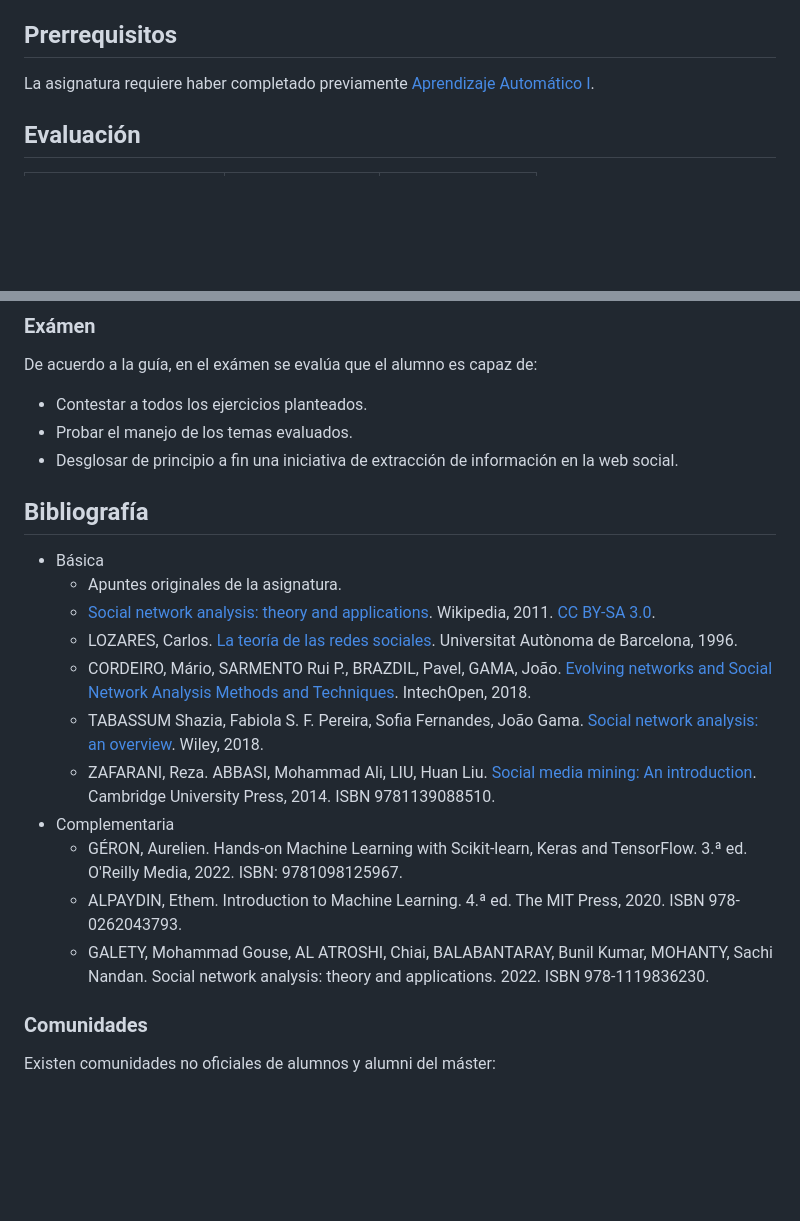
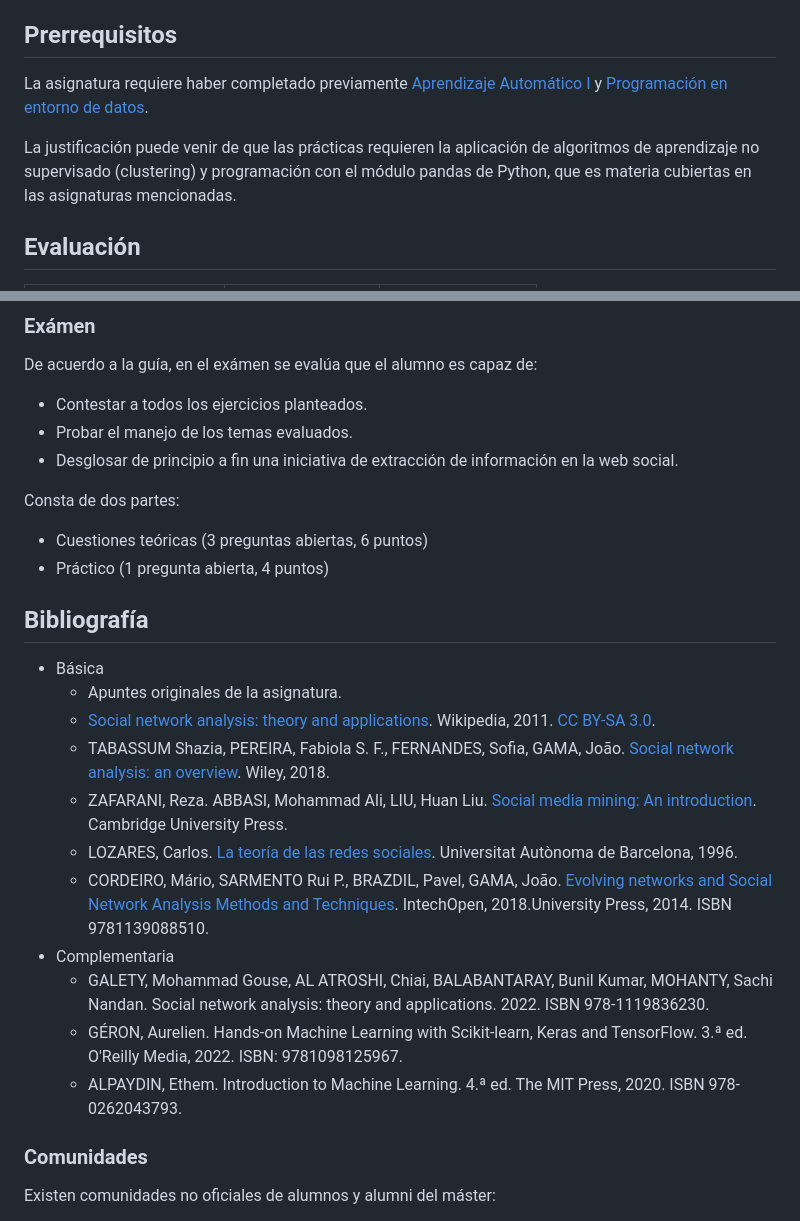
Before and after one commit to pmgallardo/apuntes-muicd-uned, a Markdown page: mdms/README.md, 2 parts joined by grey strips. Rendered like a GitHub page; blank space fills up the shorter version.

Commit message:
MDMS prerrequisitos

```diff
--- a/mdms/README.md
+++ b/mdms/README.md
@@ -12,7 +12,9 @@ Más información en la [ficha web oficial](https://www.uned.es/universidad/inic
 
 ## Prerrequisitos
 
-La asignatura requiere haber completado previamente [Aprendizaje Automático I](../aai/README.md).
+La asignatura requiere haber completado previamente [Aprendizaje Automático I](../aai/) y [Programación en entorno de datos](../ped/).
+
+La justificación puede venir de que las prácticas requieren la aplicación de algoritmos de aprendizaje no supervisado (clustering) y programación con el módulo pandas de Python, que es materia cubiertas en las asignaturas mencionadas.
 
 ## Evaluación
 
@@ -42,19 +44,24 @@ De acuerdo a la guía, en el exámen se evalúa que el alumno es capaz de:
 - Probar el manejo de los temas evaluados.
 - Desglosar de principio a fin una iniciativa de extracción de información en la web social.
 
+Consta de dos partes:
+
+- Cuestiones teóricas (3 preguntas abiertas, 6 puntos)
+- Práctico (1 pregunta abierta, 4 puntos)
+
 ## Bibliografía
 
 - Básica
   - Apuntes originales de la asignatura.
   - [Social network analysis: theory and applications](https://www.asecib.ase.ro/mps/SocNet_TheoryApp.pdf). Wikipedia, 2011. [CC BY-SA 3.0](https://creativecommons.org/licenses/by-sa/3.0/deed.en).
+  - TABASSUM Shazia, PEREIRA, Fabiola S. F., FERNANDES, Sofia, GAMA, João. [Social network analysis: an overview](https://wires.onlinelibrary.wiley.com/doi/10.1002/widm.1256). Wiley, 2018.
+  - ZAFARANI, Reza. ABBASI, Mohammad Ali, LIU, Huan Liu. [Social media mining: An introduction](https://doi.org/10.1017/CBO9781139088510). Cambridge University Press.
   - LOZARES, Carlos. [La teoría de las redes sociales](https://papers.uab.cat/article/view/v48-lozares/pdf-es). Universitat Autònoma de Barcelona, 1996.
-  - CORDEIRO, Mário, SARMENTO Rui P., BRAZDIL, Pavel, GAMA, João. [Evolving networks and Social Network Analysis Methods and Techniques](https://www.intechopen.com/chapters/62438). IntechOpen, 2018.
-  - TABASSUM Shazia, Fabiola S. F. Pereira, Sofia Fernandes, João Gama. [Social network analysis: an overview](https://wires.onlinelibrary.wiley.com/doi/10.1002/widm.1256). Wiley, 2018.
-  - ZAFARANI, Reza. ABBASI, Mohammad Ali, LIU, Huan Liu. [Social media mining: An introduction](https://doi.org/10.1017/CBO9781139088510). Cambridge University Press, 2014. ISBN 9781139088510.
+  - CORDEIRO, Mário, SARMENTO Rui P., BRAZDIL, Pavel, GAMA, João. [Evolving networks and Social Network Analysis Methods and Techniques](https://www.intechopen.com/chapters/62438). IntechOpen, 2018.University Press, 2014. ISBN 9781139088510.
 - Complementaria
+  - GALETY, Mohammad Gouse, AL ATROSHI, Chiai, BALABANTARAY, Bunil Kumar, MOHANTY, Sachi Nandan. Social network analysis: theory and applications. 2022. ISBN 978-1119836230.
   - GÉRON, Aurelien. Hands-on Machine Learning with Scikit-learn, Keras and TensorFlow. 3.ª ed. O'Reilly Media, 2022. ISBN: 9781098125967.
   - ALPAYDIN, Ethem. Introduction to Machine Learning. 4.ª ed. The MIT Press, 2020. ISBN 978-0262043793.
-  - GALETY, Mohammad Gouse, AL ATROSHI, Chiai, BALABANTARAY, Bunil Kumar, MOHANTY, Sachi Nandan. Social network analysis: theory and applications. 2022. ISBN 978-1119836230.
 
 ### Comunidades
 
```
